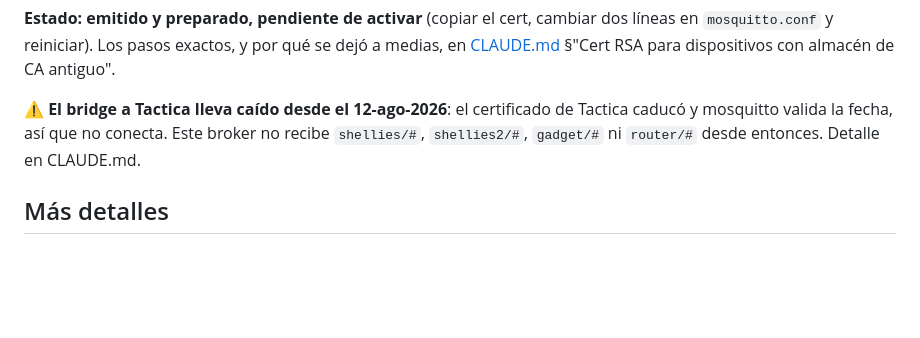
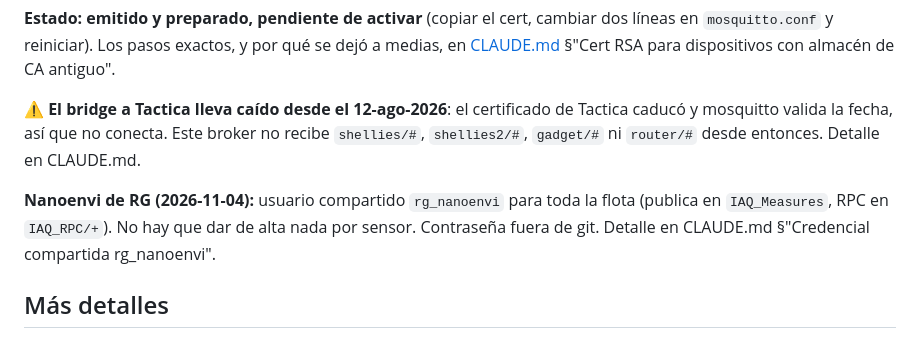
Before and after one commit to alonsoggpablo/aglabs_mqtt, a Markdown page: README.md, the part around the change. Drawn GitHub-style; blank space fills up the shorter version.

Commit message:
docs: Nanoenvi de RG contra aglabs (usuario rg_nanoenvi, guía r06, diagnóstico Brión)
Co-Authored-By: Claude Opus 5.5 <noreply@anthropic.com>

```diff
--- a/README.md
+++ b/README.md
@@ -241,6 +241,11 @@ Tactica caducó y mosquitto valida la fecha, así que no conecta. Este broker no
 recibe `shellies/#`, `shellies2/#`, `gadget/#` ni `router/#` desde entonces.
 Detalle en CLAUDE.md.
 
+**Nanoenvi de RG (2026-11-04):** usuario compartido `rg_nanoenvi` para toda la flota
+(publica en `IAQ_Measures`, RPC en `IAQ_RPC/+`). No hay que dar de alta nada por
+sensor. Contraseña fuera de git. Detalle en CLAUDE.md §"Credencial compartida
+rg_nanoenvi".
+
 ## Más detalles
 
 - Para detalles operativos (auth, gotchas, lecciones, dependencias cruzadas,
```
Also changed, not shown: CLAUDE.md (+28 -0 lines).
